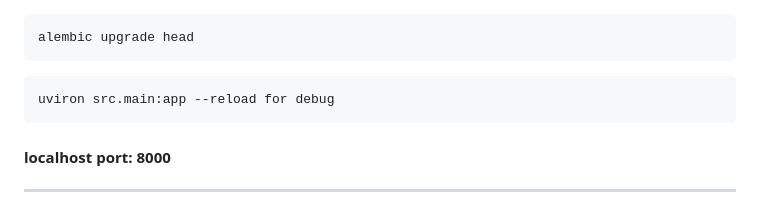
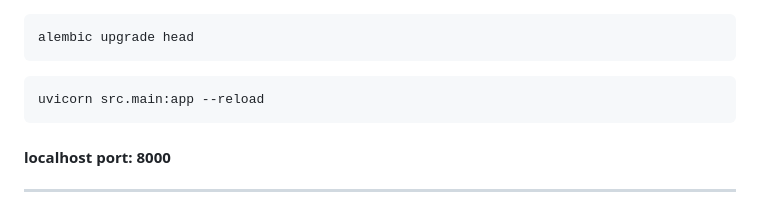
Before and after one commit to MrStelson/FastAPI_project, a Markdown page: README.md, the part around the change. GitHub-like rendering.

````diff
--- a/README.md
+++ b/README.md
@@ -27,7 +27,7 @@ alembic revision --autogenerate -m "Name of migration"
 alembic upgrade head
 ```
 ```
-uviron src.main:app --reload for debug
+uvicorn src.main:app --reload
 ```
 #### localhost port: 8000
 ---
````
